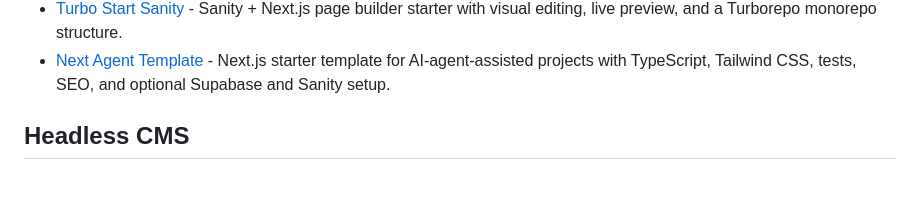
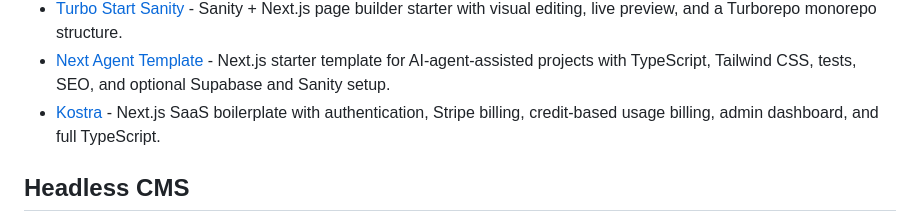
Before and after one commit to officialrajdeepsingh/awesome-nextjs, a Markdown page: README.md, the part around the change. GitHub-like rendering; blank space fills up the shorter version.

Commit message:
Add Kostra to Next.js boilerplate section
Signed-off-by: PrinceAdvant <prince@advant.xyz>

```diff
--- a/README.md
+++ b/README.md
@@ -147,6 +147,7 @@
 - [Neon Auth Next.js Template](https://github.com/neondatabase/neon-auth-nextjs-template) - Starter template for Next.js with Neon Auth, managed authentication that syncs users directly into your Neon Postgres database.
 - [Turbo Start Sanity](https://github.com/robotostudio/turbo-start-sanity) - Sanity + Next.js page builder starter with visual editing, live preview, and a Turborepo monorepo structure.
 - [Next Agent Template](https://github.com/moisesvalero/next-agent-template) - Next.js starter template for AI-agent-assisted projects with TypeScript, Tailwind CSS, tests, SEO, and optional Supabase and Sanity setup.
+- [Kostra](https://kostra.io) - Next.js SaaS boilerplate with authentication, Stripe billing, credit-based usage billing, admin dashboard, and full TypeScript.
 
 ## Headless CMS
 
```
